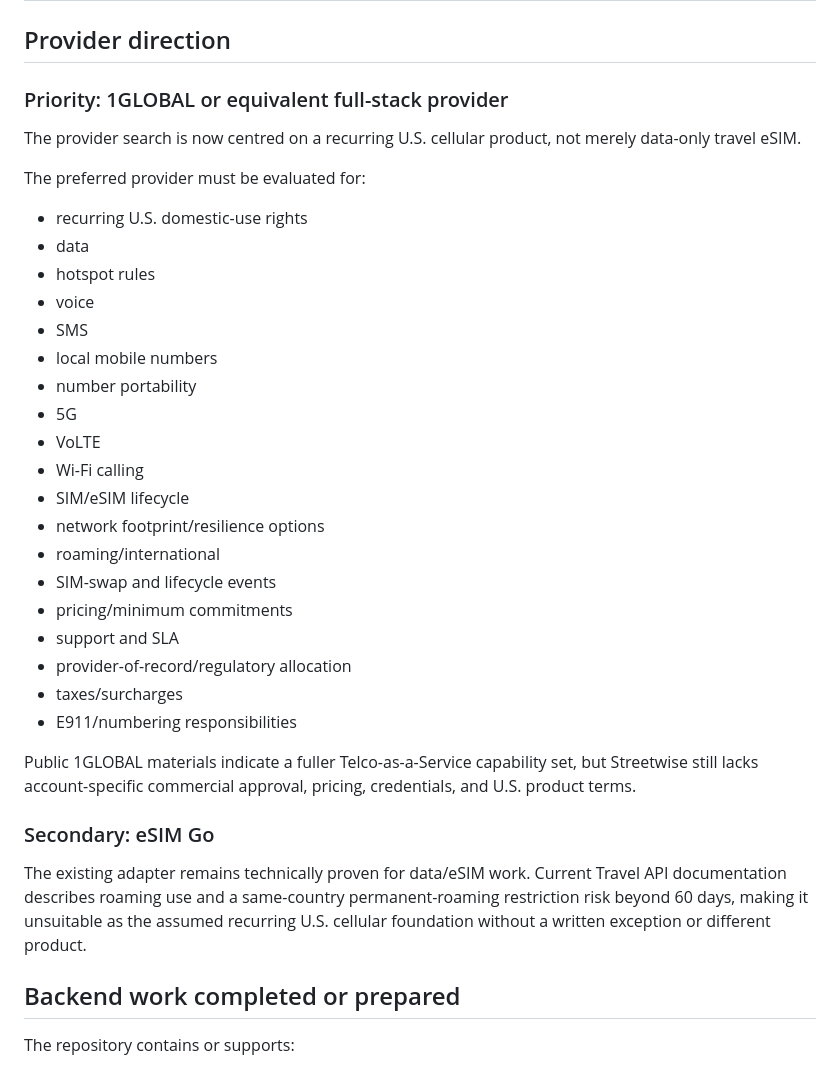
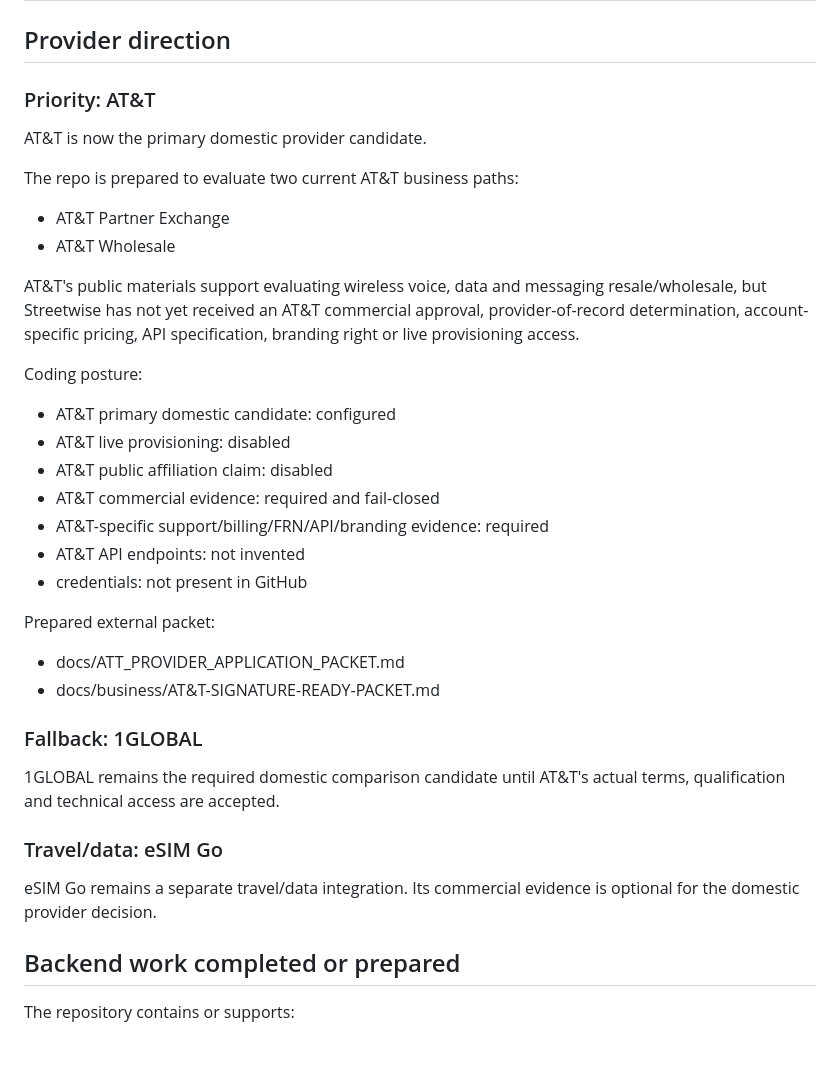
Before and after one commit to Galaxys22702/streetwise-connection-, a Markdown page: docs/PROJECT_STATUS.md, the part around the change. Rendered like a GitHub page.

Commit message:
Update project status for AT&T-first strategy

```diff
--- a/docs/PROJECT_STATUS.md
+++ b/docs/PROJECT_STATUS.md
@@ -71,37 +71,39 @@ Final service features and prices require real provider mapping and economics.
 
 ## Provider direction
 
-### Priority: 1GLOBAL or equivalent full-stack provider
+### Priority: AT&T
 
-The provider search is now centred on a recurring U.S. cellular product, not merely data-only travel eSIM.
+AT&T is now the primary domestic provider candidate.
 
-The preferred provider must be evaluated for:
+The repo is prepared to evaluate two current AT&T business paths:
 
-- recurring U.S. domestic-use rights
-- data
-- hotspot rules
-- voice
-- SMS
-- local mobile numbers
-- number portability
-- 5G
-- VoLTE
-- Wi-Fi calling
-- SIM/eSIM lifecycle
-- network footprint/resilience options
-- roaming/international
-- SIM-swap and lifecycle events
-- pricing/minimum commitments
-- support and SLA
-- provider-of-record/regulatory allocation
-- taxes/surcharges
-- E911/numbering responsibilities
+- AT&T Partner Exchange
+- AT&T Wholesale
 
-Public 1GLOBAL materials indicate a fuller Telco-as-a-Service capability set, but Streetwise still lacks account-specific commercial approval, pricing, credentials, and U.S. product terms.
+AT&T's public materials support evaluating wireless voice, data and messaging resale/wholesale, but Streetwise has not yet received an AT&T commercial approval, provider-of-record determination, account-specific pricing, API specification, branding right or live provisioning access.
 
-### Secondary: eSIM Go
+Coding posture:
 
-The existing adapter remains technically proven for data/eSIM work. Current Travel API documentation describes roaming use and a same-country permanent-roaming restriction risk beyond 60 days, making it unsuitable as the assumed recurring U.S. cellular foundation without a written exception or different product.
+- AT&T primary domestic candidate: configured
+- AT&T live provisioning: disabled
+- AT&T public affiliation claim: disabled
+- AT&T commercial evidence: required and fail-closed
+- AT&T-specific support/billing/FRN/API/branding evidence: required
+- AT&T API endpoints: not invented
+- credentials: not present in GitHub
+
+Prepared external packet:
+
+- docs/ATT_PROVIDER_APPLICATION_PACKET.md
+- docs/business/AT&T-SIGNATURE-READY-PACKET.md
+
+### Fallback: 1GLOBAL
+
+1GLOBAL remains the required domestic comparison candidate until AT&T's actual terms, qualification and technical access are accepted.
+
+### Travel/data: eSIM Go
+
+eSIM Go remains a separate travel/data integration. Its commercial evidence is optional for the domestic provider decision.
 
 ## Backend work completed or prepared
 
```
